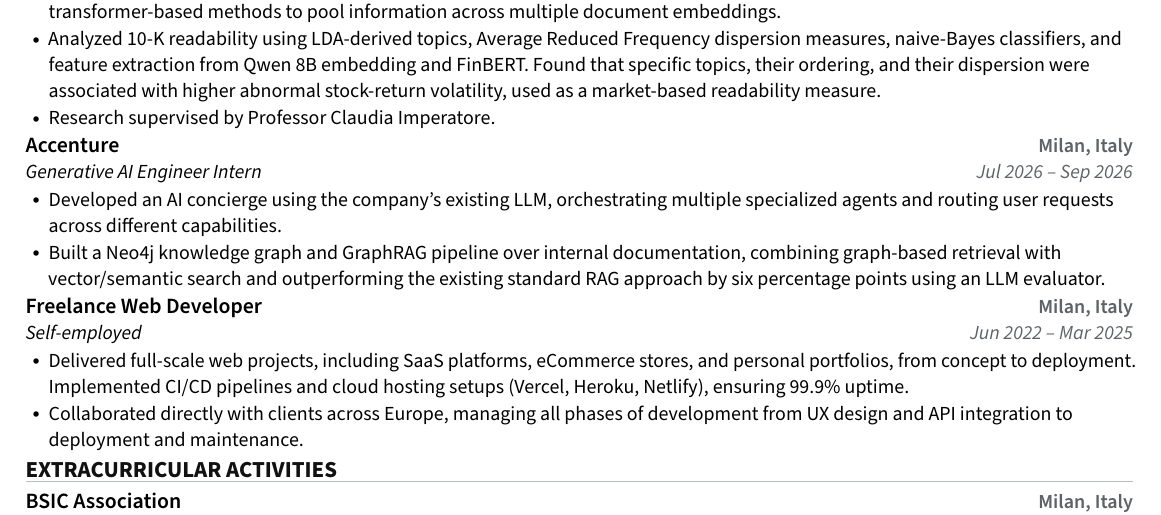
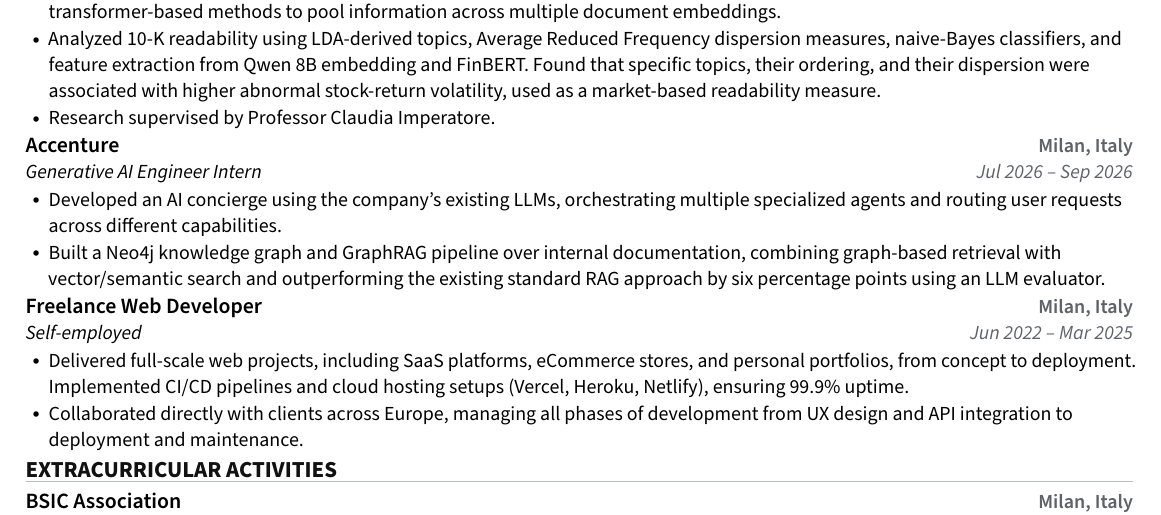
Before and after one commit to MoscatelliMarco/Portfolio-v2, a LaTeX CV (cv/cv.tex): part of the page, cut so that both start at the same text. Compiled offline with pdfLaTeX.

Commit message:
chore: fixed typo cv

```diff
--- a/cv/cv.tex
+++ b/cv/cv.tex
@@ -160,7 +160,7 @@ classifiers, and feature extraction from Qwen 8B embedding and FinBERT. Found th
         {Generative AI Engineer Intern}{Jul 2026 -- Sep 2026}
         \vspace{\subheadingContentSpacing}
         \resumeItemListStart
-            \resumeItem{Developed an AI concierge using the company's existing LLM, orchestrating multiple specialized agents and routing user requests across different capabilities.}
+            \resumeItem{Developed an AI concierge using the company's existing LLMs, orchestrating multiple specialized agents and routing user requests across different capabilities.}
             \resumeItem{Built a Neo4j knowledge graph and GraphRAG pipeline over internal documentation, combining graph-based retrieval with vector/semantic search and outperforming the existing standard RAG approach by six percentage points using an LLM evaluator.}
         \resumeItemListEnd
 
```
Also changed, not shown: 1 other file.
